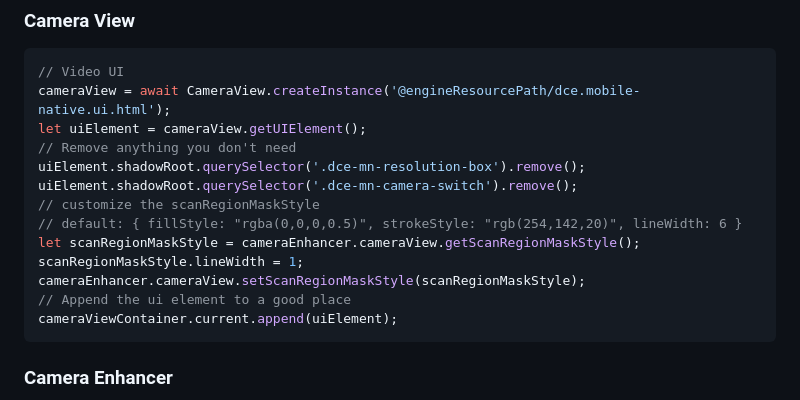
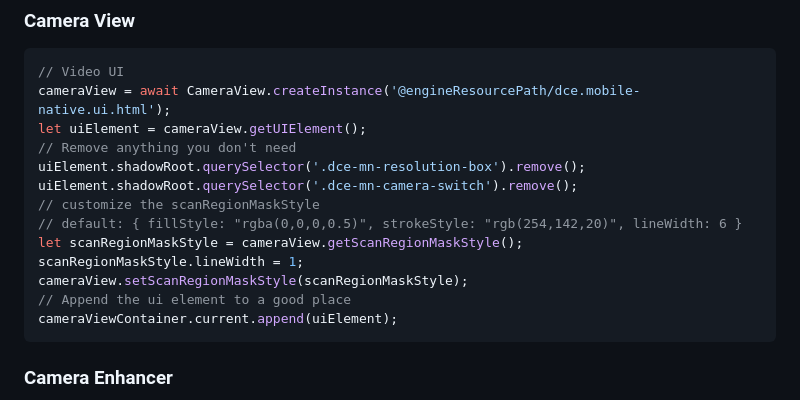
Before and after one commit to dynamsoft-rd-0/dlrjs-mass-samples, a Markdown page: u11478/README.md, the part around the change. Drawn GitHub-style.

````diff
--- a/u11478/README.md
+++ b/u11478/README.md
@@ -66,9 +66,9 @@ uiElement.shadowRoot.querySelector('.dce-mn-resolution-box').remove();
 uiElement.shadowRoot.querySelector('.dce-mn-camera-switch').remove();
 // customize the scanRegionMaskStyle
 // default: { fillStyle: "rgba(0,0,0,0.5)", strokeStyle: "rgb(254,142,20)", lineWidth: 6 }
-let scanRegionMaskStyle = cameraEnhancer.cameraView.getScanRegionMaskStyle();
+let scanRegionMaskStyle = cameraView.getScanRegionMaskStyle();
 scanRegionMaskStyle.lineWidth = 1;
-cameraEnhancer.cameraView.setScanRegionMaskStyle(scanRegionMaskStyle);
+cameraView.setScanRegionMaskStyle(scanRegionMaskStyle);
 // Append the ui element to a good place
 cameraViewContainer.current.append(uiElement);
 ```
````
